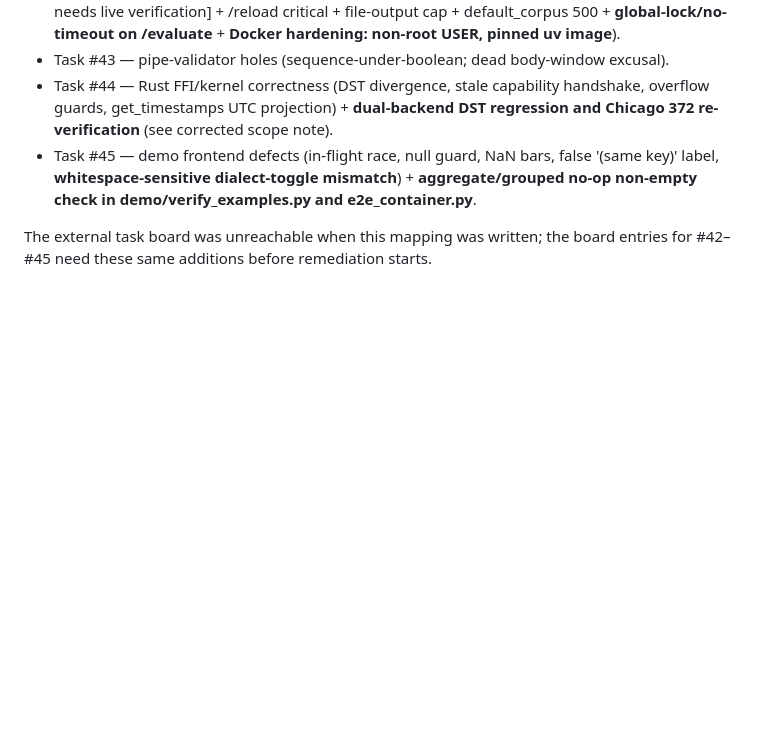
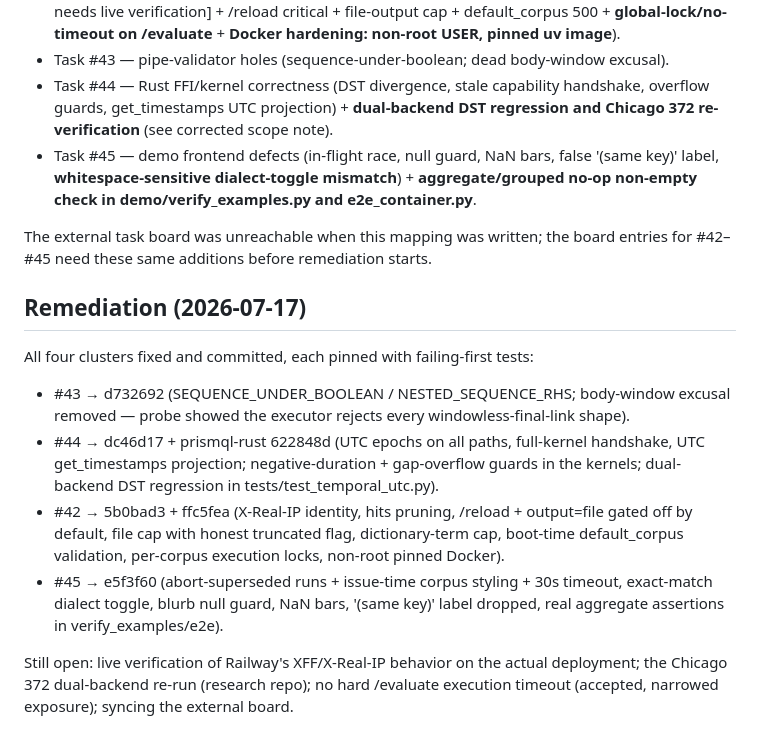
Before and after one commit to mechanicpanic/prismql, a Markdown page: REVIEW-2026-07-12.md, the part around the change. Drawn GitHub-style; blank space fills up the shorter version.

Commit message:
Record the 2026-07-17 remediation in the review document
Co-Authored-By: Claude Fable 5 <noreply@anthropic.com>
Claude-Session: https://claude.ai/code/session_01SNxoqJycSM33ycZqzD1xuB

```diff
--- a/REVIEW-2026-07-12.md
+++ b/REVIEW-2026-07-12.md
@@ -178,3 +178,14 @@ A demo visitor (or paper reviewer) clicks the chip: `SELECT field(type, ROBBERY)
 - Task #45 — demo frontend defects (in-flight race, null guard, NaN bars, false '(same key)' label, **whitespace-sensitive dialect-toggle mismatch**) + **aggregate/grouped no-op non-empty check in demo/verify_examples.py and e2e_container.py**.
 
 The external task board was unreachable when this mapping was written; the board entries for #42–#45 need these same additions before remediation starts.
+
+## Remediation (2026-07-17)
+
+All four clusters fixed and committed, each pinned with failing-first tests:
+
+- #43 → d732692 (SEQUENCE_UNDER_BOOLEAN / NESTED_SEQUENCE_RHS; body-window excusal removed — probe showed the executor rejects every windowless-final-link shape).
+- #44 → dc46d17 + prismql-rust 622848d (UTC epochs on all paths, full-kernel handshake, UTC get_timestamps projection; negative-duration + gap-overflow guards in the kernels; dual-backend DST regression in tests/test_temporal_utc.py).
+- #42 → 5b0bad3 + ffc5fea (X-Real-IP identity, hits pruning, /reload + output=file gated off by default, file cap with honest truncated flag, dictionary-term cap, boot-time default_corpus validation, per-corpus execution locks, non-root pinned Docker).
+- #45 → e5f3f60 (abort-superseded runs + issue-time corpus styling + 30s timeout, exact-match dialect toggle, blurb null guard, NaN bars, '(same key)' label dropped, real aggregate assertions in verify_examples/e2e).
+
+Still open: live verification of Railway's XFF/X-Real-IP behavior on the actual deployment; the Chicago 372 dual-backend re-run (research repo); no hard /evaluate execution timeout (accepted, narrowed exposure); syncing the external board.
```
